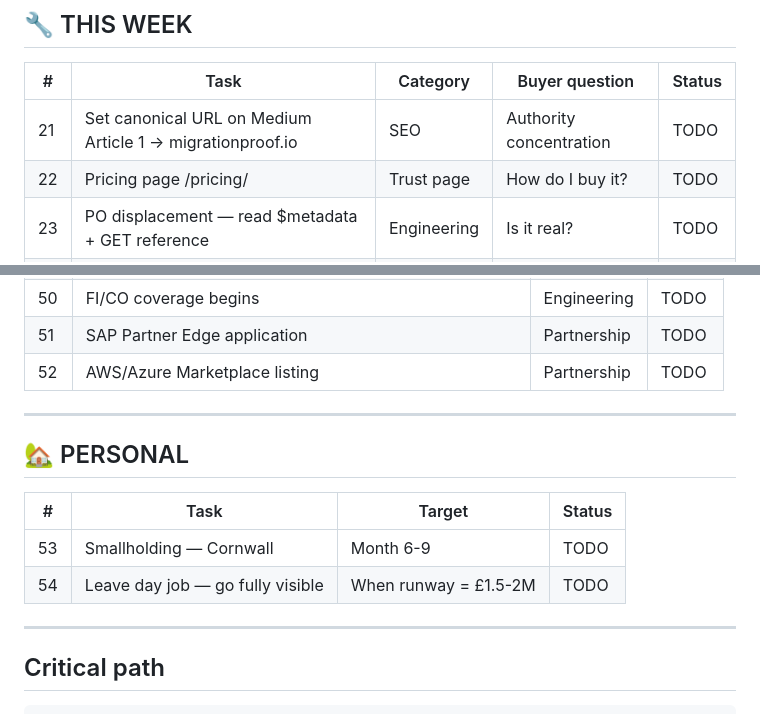
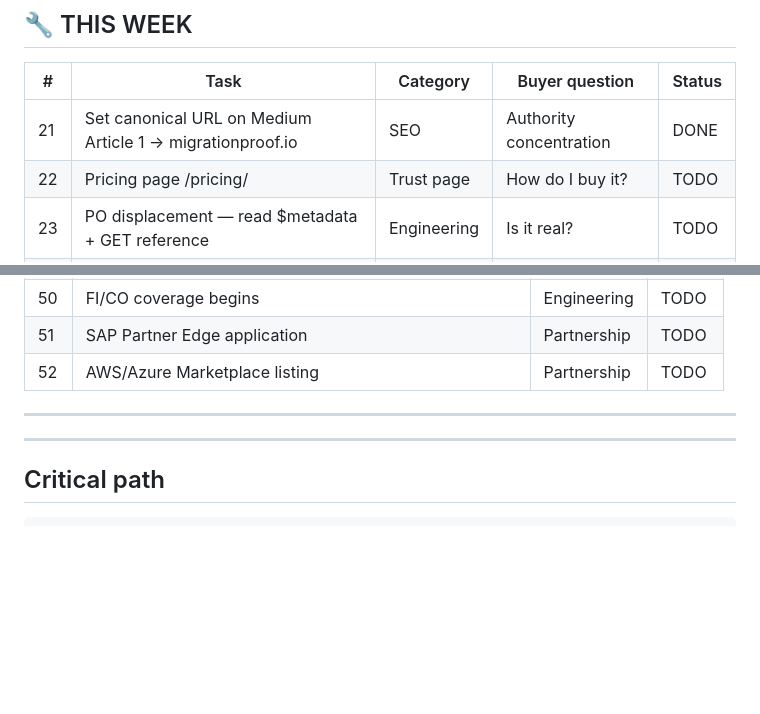
Before and after one commit to MigrationProofAI/website, a Markdown page: TODO.md, 2 parts joined by grey strips. GitHub-like rendering; blank space fills up the shorter version.

Commit message:
Remove personal items from public tracker

```diff
--- a/TODO.md
+++ b/TODO.md
@@ -35,7 +35,7 @@
 
 | # | Task | Category | Buyer question | Status |
 |---|---|---|---|---|
-| 21 | Set canonical URL on Medium Article 1 → migrationproof.io | SEO | Authority concentration | TODO |
+| 21 | Set canonical URL on Medium Article 1 → migrationproof.io | SEO | Authority concentration | DONE |
 | 22 | Pricing page /pricing/ | Trust page | How do I buy it? | TODO |
 | 23 | PO displacement — read $metadata + GET reference | Engineering | Is it real? | TODO |
 | 24 | PO displacement — forward + inverse transform pairs | Engineering | Is it real? | TODO |
@@ -98,13 +98,6 @@
 
 ---
 
-## 🏡 PERSONAL
-
-| # | Task | Target | Status |
-|---|---|---|---|
-| 53 | Smallholding — Cornwall | Month 6-9 | TODO |
-| 54 | Leave day job — go fully visible | When runway = £1.5-2M | TODO |
-
 ---
 
 ## Critical path
```
